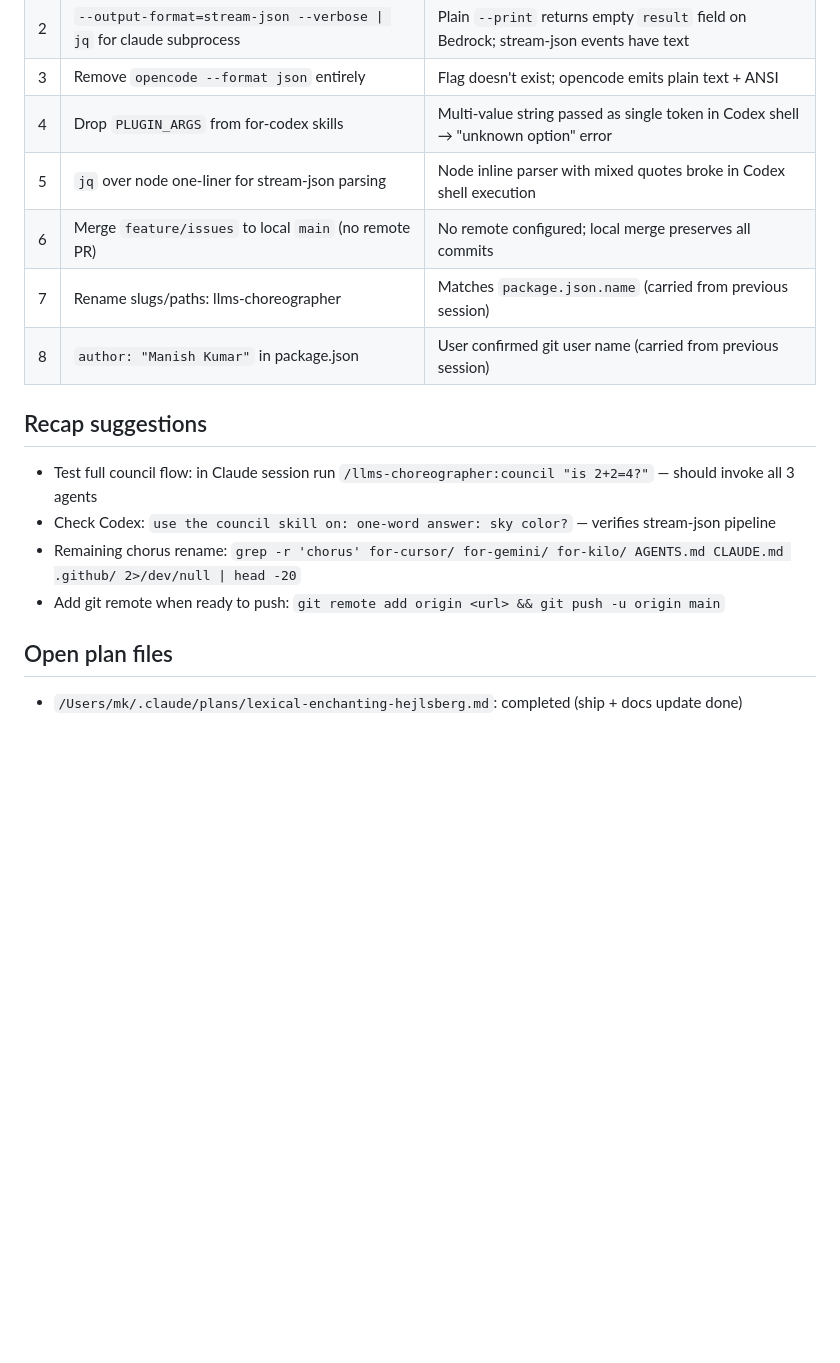
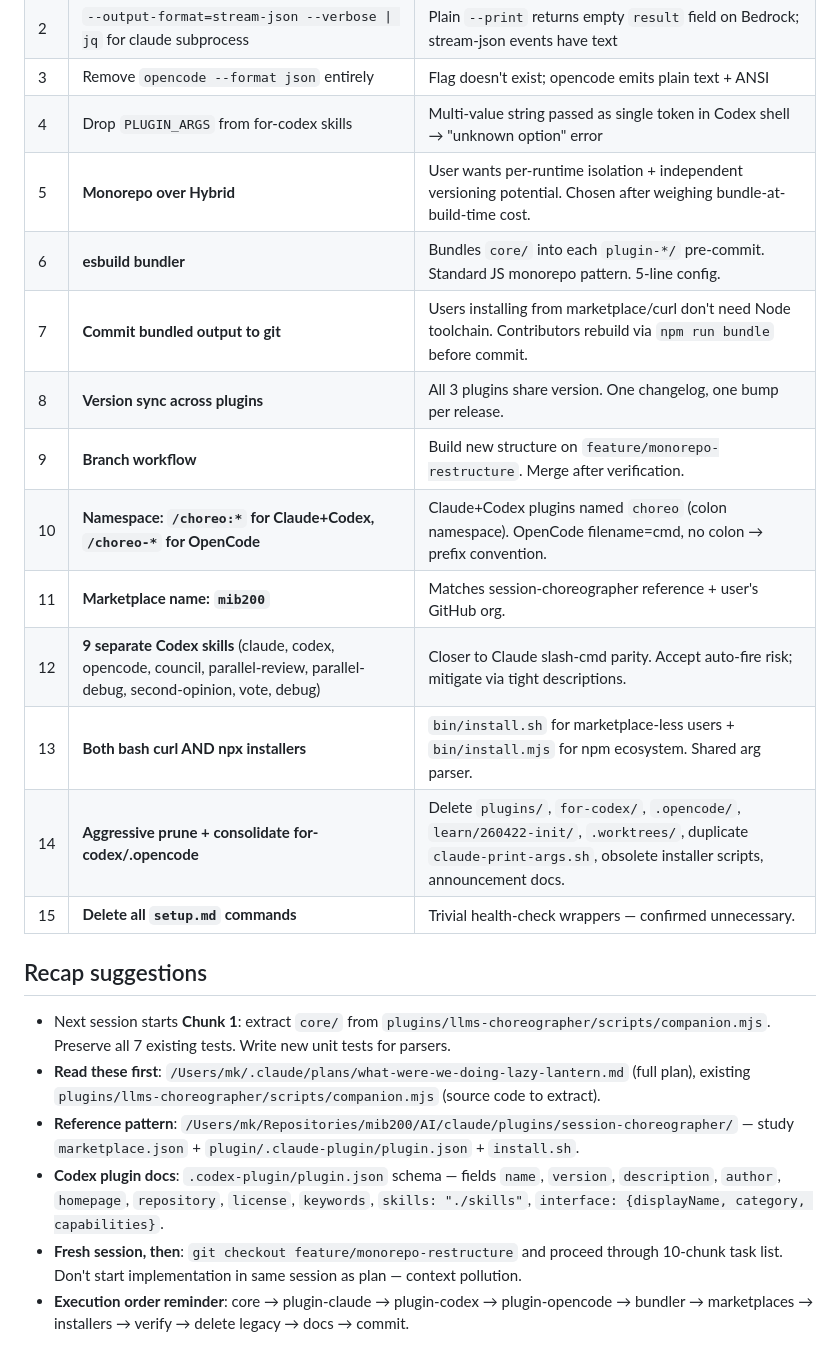
Before and after one commit to mib200/llms-choreographer, a Markdown page: llms/context/session-summary.md, the part around one of its changes. GitHub-like rendering; blank space fills up the shorter version.

```diff
--- a/llms/context/session-summary.md
+++ b/llms/context/session-summary.md
@@ -50,18 +54,23 @@
 | 2 | `--output-format=stream-json --verbose \| jq` for claude subprocess | Plain `--print` returns empty `result` field on Bedrock; stream-json events have text |
 | 3 | Remove `opencode --format json` entirely | Flag doesn't exist; opencode emits plain text + ANSI |
 | 4 | Drop `PLUGIN_ARGS` from for-codex skills | Multi-value string passed as single token in Codex shell → "unknown option" error |
-| 5 | `jq` over node one-liner for stream-json parsing | Node inline parser with mixed quotes broke in Codex shell execution |
-| 6 | Merge `feature/issues` to local `main` (no remote PR) | No remote configured; local merge preserves all commits |
-| 7 | Rename slugs/paths: llms-choreographer | Matches `package.json.name` (carried from previous session) |
-| 8 | `author: "Manish Kumar"` in package.json | User confirmed git user name (carried from previous session) |
+| 5 | **Monorepo over Hybrid** | User wants per-runtime isolation + independent versioning potential. Chosen after weighing bundle-at-build-time cost. |
+| 6 | **esbuild bundler** | Bundles `core/` into each `plugin-*/` pre-commit. Standard JS monorepo pattern. 5-line config. |
+| 7 | **Commit bundled output to git** | Users installing from marketplace/curl don't need Node toolchain. Contributors rebuild via `npm run bundle` before commit. |
+| 8 | **Version sync across plugins** | All 3 plugins share version. One changelog, one bump per release. |
+| 9 | **Branch workflow** | Build new structure on `feature/monorepo-restructure`. Merge after verification. |
+| 10 | **Namespace: `/choreo:*` for Claude+Codex, `/choreo-*` for OpenCode** | Claude+Codex plugins named `choreo` (colon namespace). OpenCode filename=cmd, no colon → prefix convention. |
+| 11 | **Marketplace name: `mib200`** | Matches session-choreographer reference + user's GitHub org. |
+| 12 | **9 separate Codex skills** (claude, codex, opencode, council, parallel-review, parallel-debug, second-opinion, vote, debug) | Closer to Claude slash-cmd parity. Accept auto-fire risk; mitigate via tight descriptions. |
+| 13 | **Both bash curl AND npx installers** | `bin/install.sh` for marketplace-less users + `bin/install.mjs` for npm ecosystem. Shared arg parser. |
+| 14 | **Aggressive prune + consolidate for-codex/.opencode** | Delete `plugins/`, `for-codex/`, `.opencode/`, `learn/260422-init/`, `.worktrees/`, duplicate `claude-print-args.sh`, obsolete installer scripts, announcement docs. |
+| 15 | **Delete all `setup.md` commands** | Trivial health-check wrappers — confirmed unnecessary. |
 
 ## Recap suggestions
 
-- Test full council flow: in Claude session run `/llms-choreographer:council "is 2+2=4?"` — should invoke all 3 agents
-- Check Codex: `use the council skill on: one-word answer: sky color?` — verifies stream-json pipeline
-- Remaining chorus rename: `grep -r 'chorus' for-cursor/ for-gemini/ for-kilo/ AGENTS.md CLAUDE.md .github/ 2>/dev/null | head -20`
-- Add git remote when ready to push: `git remote add origin <url> && git push -u origin main`
-
-## Open plan files
-
-- `/Users/mk/.claude/plans/lexical-enchanting-hejlsberg.md`: completed (ship + docs update done)
+- Next session starts **Chunk 1**: extract `core/` from `plugins/llms-choreographer/scripts/companion.mjs`. Preserve all 7 existing tests. Write new unit tests for parsers.
+- **Read these first**: `/Users/mk/.claude/plans/what-were-we-doing-lazy-lantern.md` (full plan), existing `plugins/llms-choreographer/scripts/companion.mjs` (source code to extract).
+- **Reference pattern**: `/Users/mk/Repositories/mib200/AI/claude/plugins/session-choreographer/` — study `marketplace.json` + `plugin/.claude-plugin/plugin.json` + `install.sh`.
+- **Codex plugin docs**: `.codex-plugin/plugin.json` schema — fields `name`, `version`, `description`, `author`, `homepage`, `repository`, `license`, `keywords`, `skills: "./skills"`, `interface: {displayName, category, capabilities}`.
+- **Fresh session, then**: `git checkout feature/monorepo-restructure` and proceed through 10-chunk task list. Don't start implementation in same session as plan — context pollution.
+- **Execution order reminder**: core → plugin-claude → plugin-codex → plugin-opencode → bundler → marketplaces → installers → verify → delete legacy → docs → commit.
```
Also changed, not shown: other parts of llms/context/session-summary.md (+32 -28 lines).
